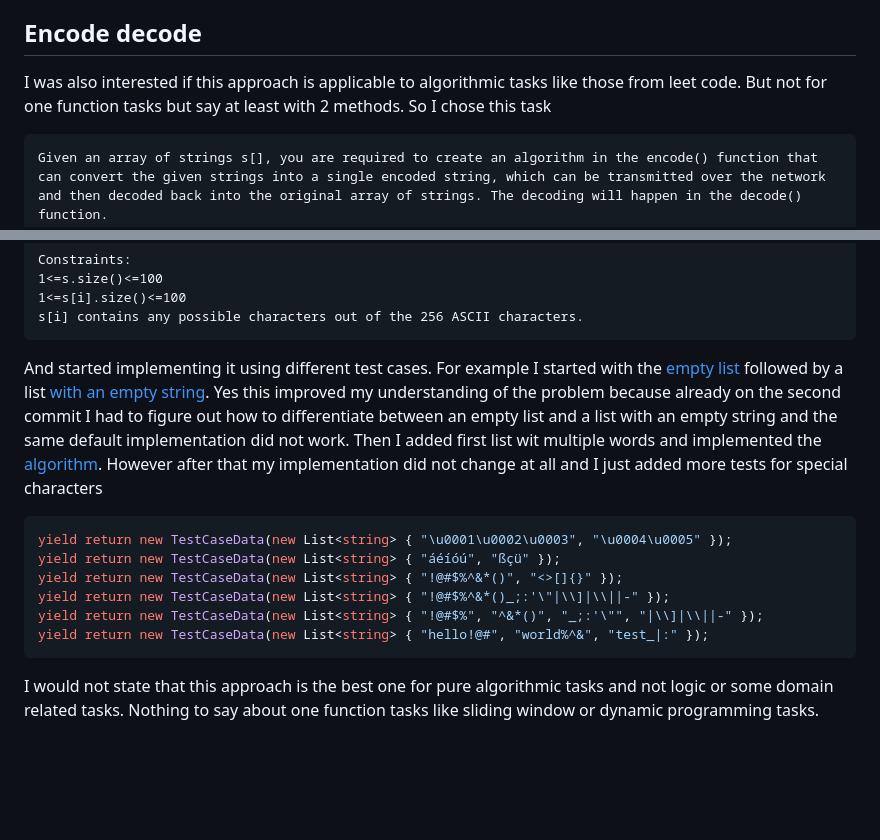
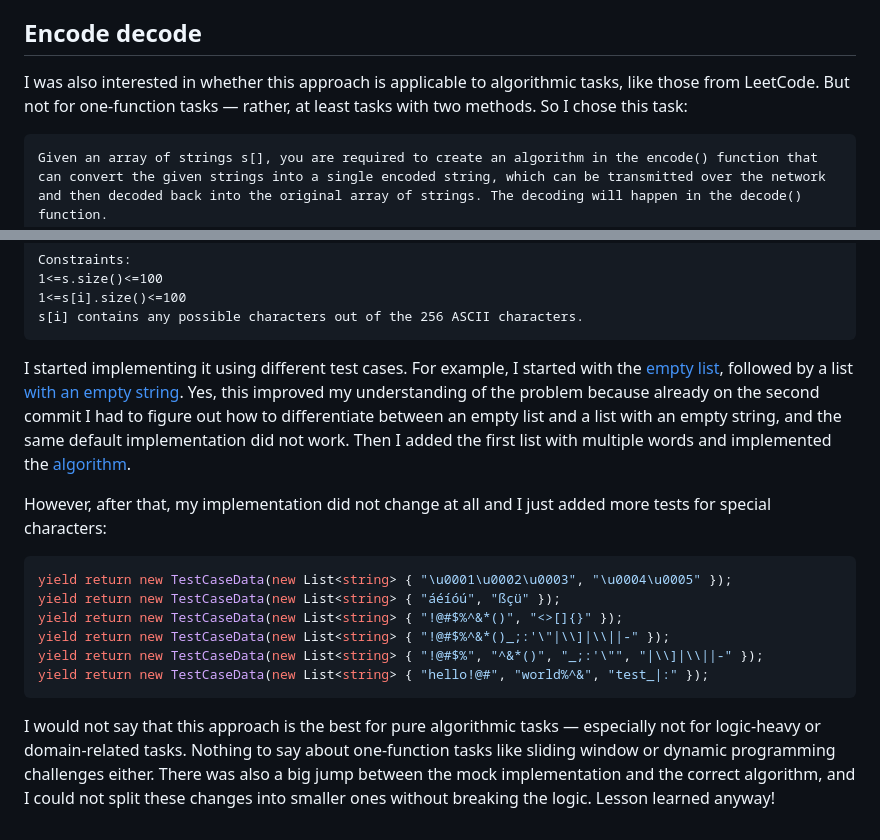
Before and after one commit to vernon-gant/hard-work, a Markdown page: 06_how_to_write_tests/report.md, 2 parts joined by grey strips. Rendered like a GitHub page; blank space fills up the shorter version.

Commit message:
docs(6): encode decode

````diff
--- a/06_how_to_write_tests/report.md
+++ b/06_how_to_write_tests/report.md
@@ -114,7 +114,7 @@ but I am pretty sure that I will be able to remain on this micro commit layer.
 
 ## Encode decode
 
-I was also interested if this approach is applicable to algorithmic tasks like those from leet code. But not for one function tasks but say at least with 2 methods. So I chose this task
+I was also interested in whether this approach is applicable to algorithmic tasks, like those from LeetCode. But not for one-function tasks — rather, at least tasks with two methods. So I chose this task:
 
 ```
 Given an array of strings s[], you are required to create an algorithm in the encode() function that can convert the given strings into a single encoded string, which can be transmitted over the network and then decoded back into the original array of strings. The decoding will happen in the decode() function.
@@ -139,9 +139,12 @@ Constraints:
 s[i] contains any possible characters out of the 256 ASCII characters.
 ```
 
-And started implementing it using different test cases. For example I started with the [empty list](https://github.com/vernon-gant/hard-work/commit/03a2b98ec83454d4399538e2dc2e8aca1da24c66) followed by a list
-[with an empty string](https://github.com/vernon-gant/hard-work/commit/d082096da75c584cdf0ea9f507187f00ff234e36). Yes this improved my understanding of the problem because already on the second commit I had to figure out how to differentiate between an empty list and a list with an empty string and the same default implementation did not work. Then I added first list wit multiple words
-and implemented the [algorithm](https://github.com/vernon-gant/hard-work/commit/d082096da75c584cdf0ea9f507187f00ff234e36). However after that my implementation did not change at all and I just added more tests for special characters
+I started implementing it using different test cases.
+For example, I started with the [empty list](https://github.com/vernon-gant/hard-work/commit/03a2b98ec83454d4399538e2dc2e8aca1da24c66), followed by a list [with an empty string](https://github.com/vernon-gant/hard-work/commit/d082096da75c584cdf0ea9f507187f00ff234e36).
+Yes, this improved my understanding of the problem because already on the second commit I had to figure out how to differentiate between an empty list and a list with an empty string, and the same default implementation did not work.
+Then I added the first list with multiple words and implemented the [algorithm](https://github.com/vernon-gant/hard-work/commit/d082096da75c584cdf0ea9f507187f00ff234e36).
+
+However, after that, my implementation did not change at all and I just added more tests for special characters:
 
 ```c#
 yield return new TestCaseData(new List<string> { "\u0001\u0002\u0003", "\u0004\u0005" });
@@ -152,4 +155,6 @@ yield return new TestCaseData(new List<string> { "!@#$%", "^&*()", "_;:'\"", "|\
 yield return new TestCaseData(new List<string> { "hello!@#", "world%^&", "test_|:" });
 ```
 
-I would not state that this approach is the best one for pure algorithmic tasks and not logic or some domain related tasks. Nothing to say about one function tasks like sliding window or dynamic programming tasks.
+I would not say that this approach is the best for pure algorithmic tasks — especially not for logic-heavy or domain-related tasks.
+Nothing to say about one-function tasks like sliding window or dynamic programming challenges either.
+There was also a big jump between the mock implementation and the correct algorithm, and I could not split these changes into smaller ones without breaking the logic. Lesson learned anyway!
````
